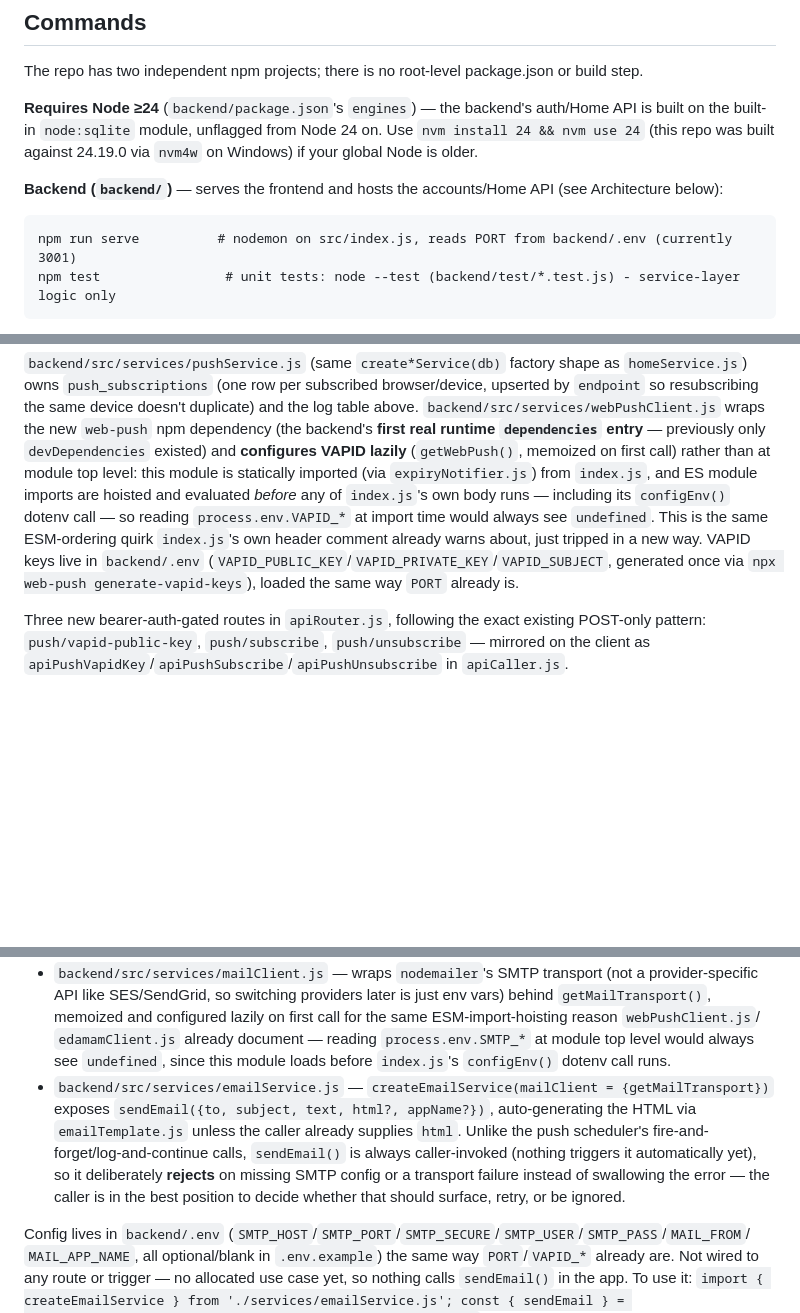
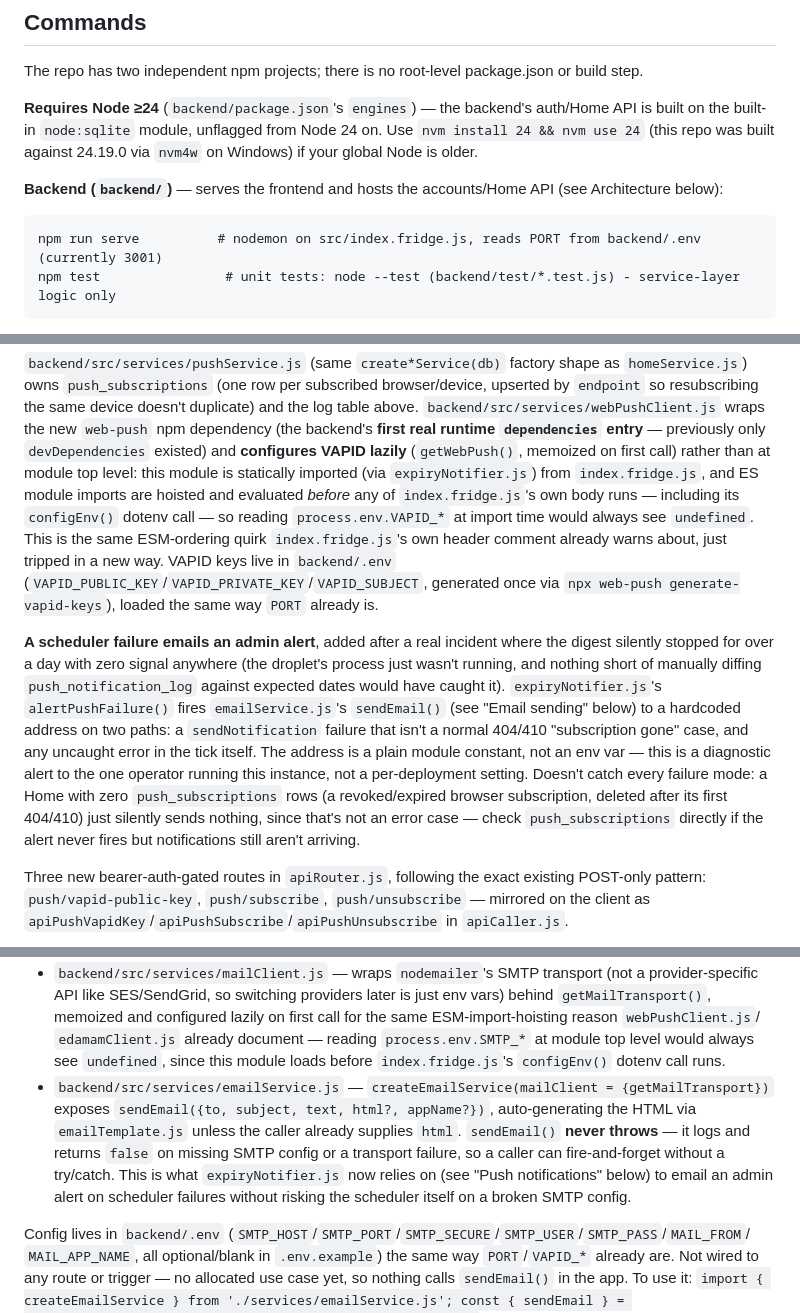
Before and after one commit to PabloGnesutta/fridge-track, a Markdown page: CLAUDE.md, 3 parts joined by grey strips. Rendered like a GitHub page; blank space fills up the shorter version.

Commit message:
Fix stale index.js references in CLAUDE.md, document push-failure email alert
Backend entry point is src/index.fridge.js, not index.js - was renamed at
some point but the docs never caught up. Also documents the admin-alert
behavior added to expiryNotifier.js and corrects emailService.js's
described error-handling contract (it never throws, doesn't reject).

````diff
--- a/CLAUDE.md
+++ b/CLAUDE.md
@@ -12,7 +12,7 @@ was built against 24.19.0 via `nvm4w` on Windows) if your global Node is older.
 
 **Backend (`backend/`)** — serves the frontend and hosts the accounts/Home API (see Architecture below):
 ```
-npm run serve          # nodemon on src/index.js, reads PORT from backend/.env (currently 3001)
+npm run serve          # nodemon on src/index.fridge.js, reads PORT from backend/.env (currently 3001)
 npm test                # unit tests: node --test (backend/test/*.test.js) - service-layer logic only
 ```
 `backend/.env` also needs `VAPID_PUBLIC_KEY`/`VAPID_PRIVATE_KEY`/`VAPID_SUBJECT` for push notifications
@@ -503,12 +503,24 @@ because the two npm projects share no code; if the threshold/logic ever changes,
 same device doesn't duplicate) and the log table above. `backend/src/services/webPushClient.js` wraps the
 new `web-push` npm dependency (the backend's **first real runtime `dependencies` entry** — previously only
 `devDependencies` existed) and **configures VAPID lazily** (`getWebPush()`, memoized on first call) rather
-than at module top level: this module is statically imported (via `expiryNotifier.js`) from `index.js`,
-and ES module imports are hoisted and evaluated *before* any of `index.js`'s own body runs — including its
+than at module top level: this module is statically imported (via `expiryNotifier.js`) from `index.fridge.js`,
+and ES module imports are hoisted and evaluated *before* any of `index.fridge.js`'s own body runs — including its
 `configEnv()` dotenv call — so reading `process.env.VAPID_*` at import time would always see `undefined`.
-This is the same ESM-ordering quirk `index.js`'s own header comment already warns about, just tripped in a
+This is the same ESM-ordering quirk `index.fridge.js`'s own header comment already warns about, just tripped in a
 new way. VAPID keys live in `backend/.env` (`VAPID_PUBLIC_KEY`/`VAPID_PRIVATE_KEY`/`VAPID_SUBJECT`,
 generated once via `npx web-push generate-vapid-keys`), loaded the same way `PORT` already is.
+
+**A scheduler failure emails an admin alert**, added after a real incident where the digest silently
+stopped for over a day with zero signal anywhere (the droplet's process just wasn't running, and nothing
+short of manually diffing `push_notification_log` against expected dates would have caught it).
+`expiryNotifier.js`'s `alertPushFailure()` fires `emailService.js`'s `sendEmail()` (see "Email sending"
+below) to a hardcoded address on two paths: a `sendNotification` failure that isn't a normal 404/410
+"subscription gone" case, and any uncaught error in the tick itself. The address is a plain module
+constant, not an env var — this is a diagnostic alert to the one operator running this instance, not a
+per-deployment setting. Doesn't catch every failure mode: a Home with zero `push_subscriptions` rows (a
+revoked/expired browser subscription, deleted after its first 404/410) just silently sends nothing, since
+that's not an error case — check `push_subscriptions` directly if the alert never fires but notifications
+still aren't arriving.
 
 Three new bearer-auth-gated routes in `apiRouter.js`, following the exact existing POST-only pattern:
 `push/vapid-public-key`, `push/subscribe`, `push/unsubscribe` — mirrored on the client as
@@ -566,13 +578,13 @@ split three ways:
   like SES/SendGrid, so switching providers later is just env vars) behind `getMailTransport()`, memoized
   and configured lazily on first call for the same ESM-import-hoisting reason `webPushClient.js`/
   `edamamClient.js` already document — reading `process.env.SMTP_*` at module top level would always see
-  `undefined`, since this module loads before `index.js`'s `configEnv()` dotenv call runs.
+  `undefined`, since this module loads before `index.fridge.js`'s `configEnv()` dotenv call runs.
 - `backend/src/services/emailService.js` — `createEmailService(mailClient = {getMailTransport})` exposes
   `sendEmail({to, subject, text, html?, appName?})`, auto-generating the HTML via `emailTemplate.js` unless
-  the caller already supplies `html`. Unlike the push scheduler's fire-and-forget/log-and-continue calls,
-  `sendEmail()` is always caller-invoked (nothing triggers it automatically yet), so it deliberately
-  **rejects** on missing SMTP config or a transport failure instead of swallowing the error — the caller
-  is in the best position to decide whether that should surface, retry, or be ignored.
+  the caller already supplies `html`. `sendEmail()` **never throws** — it logs and returns `false` on
+  missing SMTP config or a transport failure, so a caller can fire-and-forget without a try/catch. This
+  is what `expiryNotifier.js` now relies on (see "Push notifications" below) to email an admin alert on
+  scheduler failures without risking the scheduler itself on a broken SMTP config.
 
 Config lives in `backend/.env` (`SMTP_HOST`/`SMTP_PORT`/`SMTP_SECURE`/`SMTP_USER`/`SMTP_PASS`/`MAIL_FROM`/
 `MAIL_APP_NAME`, all optional/blank in `.env.example`) the same way `PORT`/`VAPID_*` already are. Not
````
Also changed, not shown: other parts of CLAUDE.md (+1 -1 lines).
